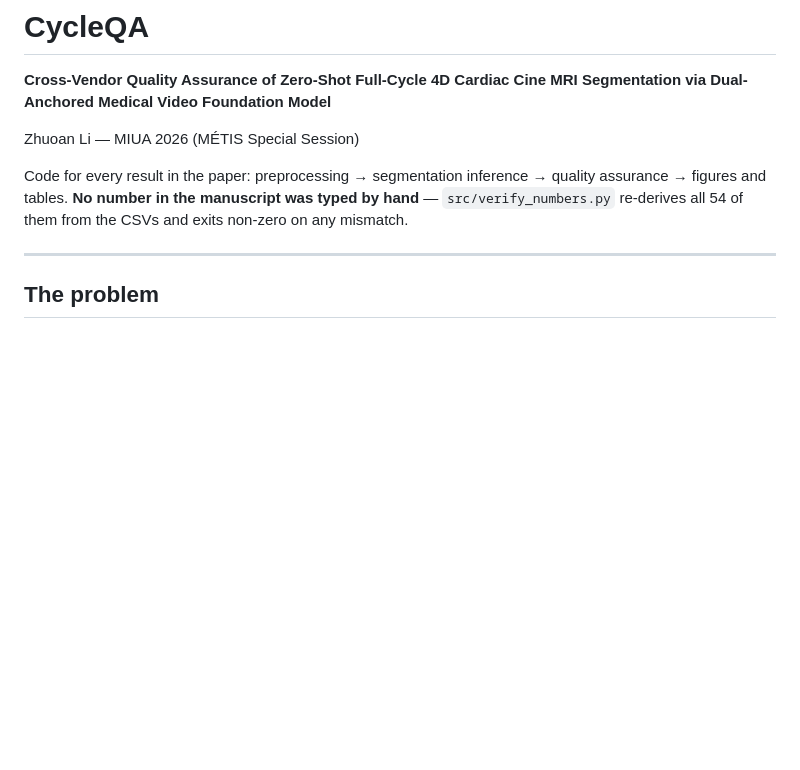
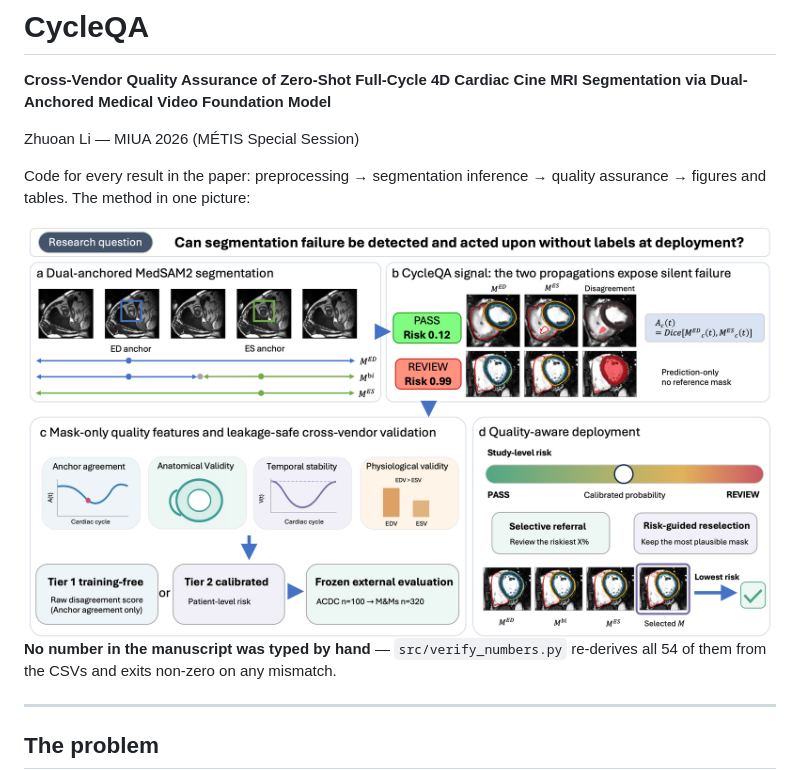
Before and after one commit to zhuoanli/CycleQA, a Markdown page: README.md, the part around the change. Drawn GitHub-style; pictures changed too: figures/method.png (added); blank space fills up the shorter version.

```diff
--- a/README.md
+++ b/README.md
@@ -6,7 +6,10 @@ via Dual-Anchored Medical Video Foundation Model**
 Zhuoan Li — MIUA 2026 (MÉTIS Special Session)
 
 Code for every result in the paper: preprocessing → segmentation inference → quality assurance →
-figures and tables. **No number in the manuscript was typed by hand** — `src/verify_numbers.py`
+figures and tables. The method in one picture:
+
+![CycleQA method overview](figures/method.png)
+ **No number in the manuscript was typed by hand** — `src/verify_numbers.py`
 re-derives all 54 of them from the CSVs and exits non-zero on any mismatch.
 
 ---
```
Also changed, not shown: metispaper.md (+7 -6 lines).
